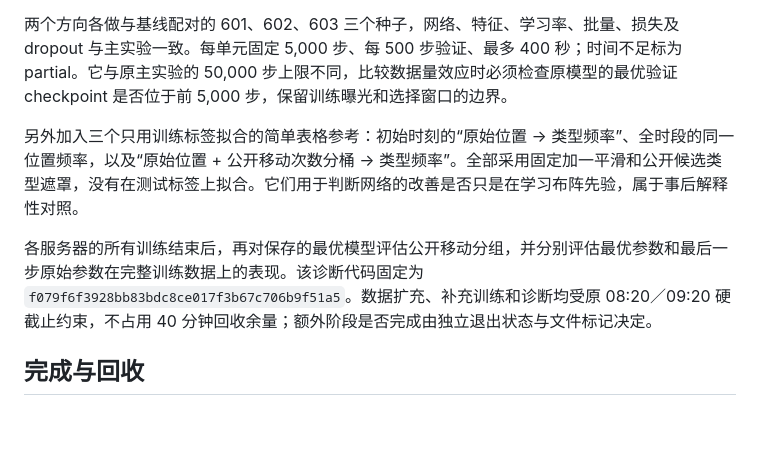
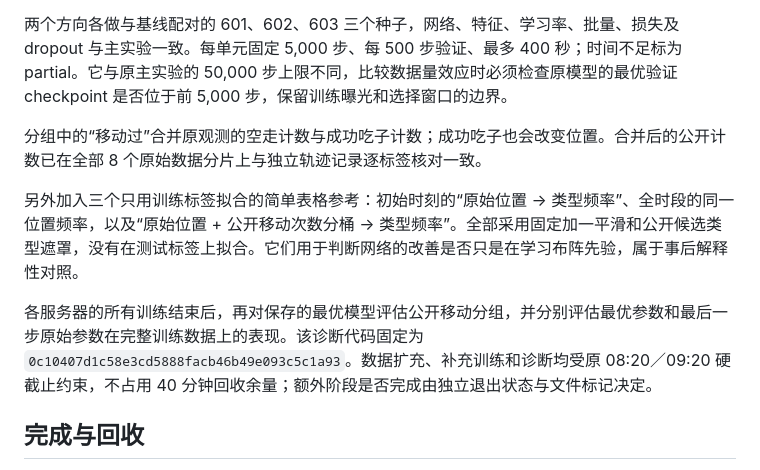
Before and after one commit to freezeng123456/JunQi, a Markdown page: experiments/belief_features_20260913/PROTOCOL.md, the part around the change. Rendered like a GitHub page; blank space fills up the shorter version.

Commit message:
docs: record verified movement semantics for the final subgroup analysis

```diff
--- a/experiments/belief_features_20260913/PROTOCOL.md
+++ b/experiments/belief_features_20260913/PROTOCOL.md
@@ -49,9 +49,11 @@ A 生成 16 个新的训练分片，每片 256 个完整对局，种子基值为
 
 两个方向各做与基线配对的 601、602、603 三个种子，网络、特征、学习率、批量、损失及 dropout 与主实验一致。每单元固定 5,000 步、每 500 步验证、最多 400 秒；时间不足标为 partial。它与原主实验的 50,000 步上限不同，比较数据量效应时必须检查原模型的最优验证 checkpoint 是否位于前 5,000 步，保留训练曝光和选择窗口的边界。
 
+分组中的“移动过”合并原观测的空走计数与成功吃子计数；成功吃子也会改变位置。合并后的公开计数已在全部 8 个原始数据分片上与独立轨迹记录逐标签核对一致。
+
 另外加入三个只用训练标签拟合的简单表格参考：初始时刻的“原始位置 → 类型频率”、全时段的同一位置频率，以及“原始位置 + 公开移动次数分桶 → 类型频率”。全部采用固定加一平滑和公开候选类型遮罩，没有在测试标签上拟合。它们用于判断网络的改善是否只是在学习布阵先验，属于事后解释性对照。
 
-各服务器的所有训练结束后，再对保存的最优模型评估公开移动分组，并分别评估最优参数和最后一步原始参数在完整训练数据上的表现。该诊断代码固定为 `f079f6f3928bb83bdc8ce017f3b67c706b9f51a5`。数据扩充、补充训练和诊断均受原 08:20／09:20 硬截止约束，不占用 40 分钟回收余量；额外阶段是否完成由独立退出状态与文件标记决定。
+各服务器的所有训练结束后，再对保存的最优模型评估公开移动分组，并分别评估最优参数和最后一步原始参数在完整训练数据上的表现。该诊断代码固定为 `0c10407d1c58e3cd5888facb46b49e093c5c1a93`。数据扩充、补充训练和诊断均受原 08:20／09:20 硬截止约束，不占用 40 分钟回收余量；额外阶段是否完成由独立退出状态与文件标记决定。
 
 ## 完成与回收
 
```
